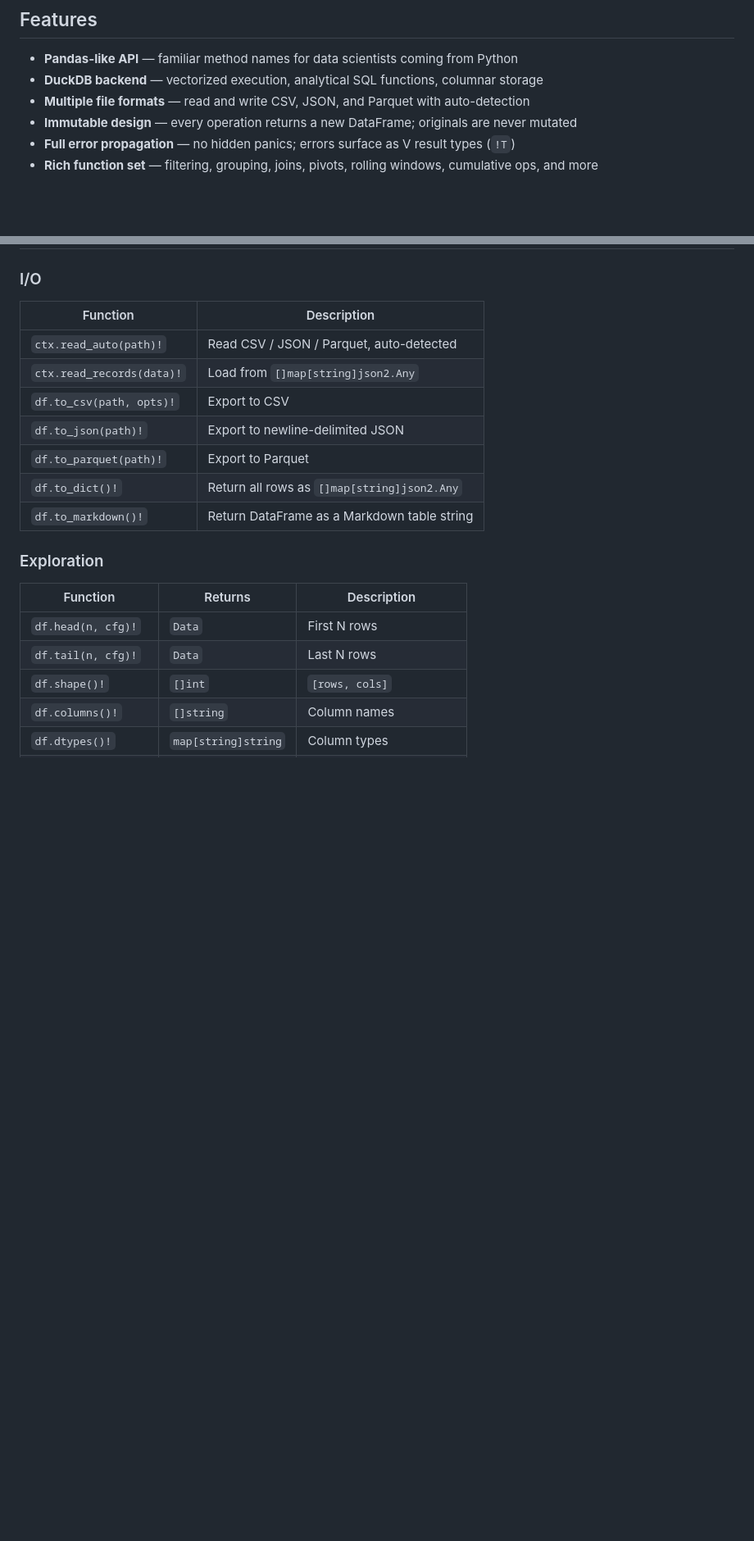
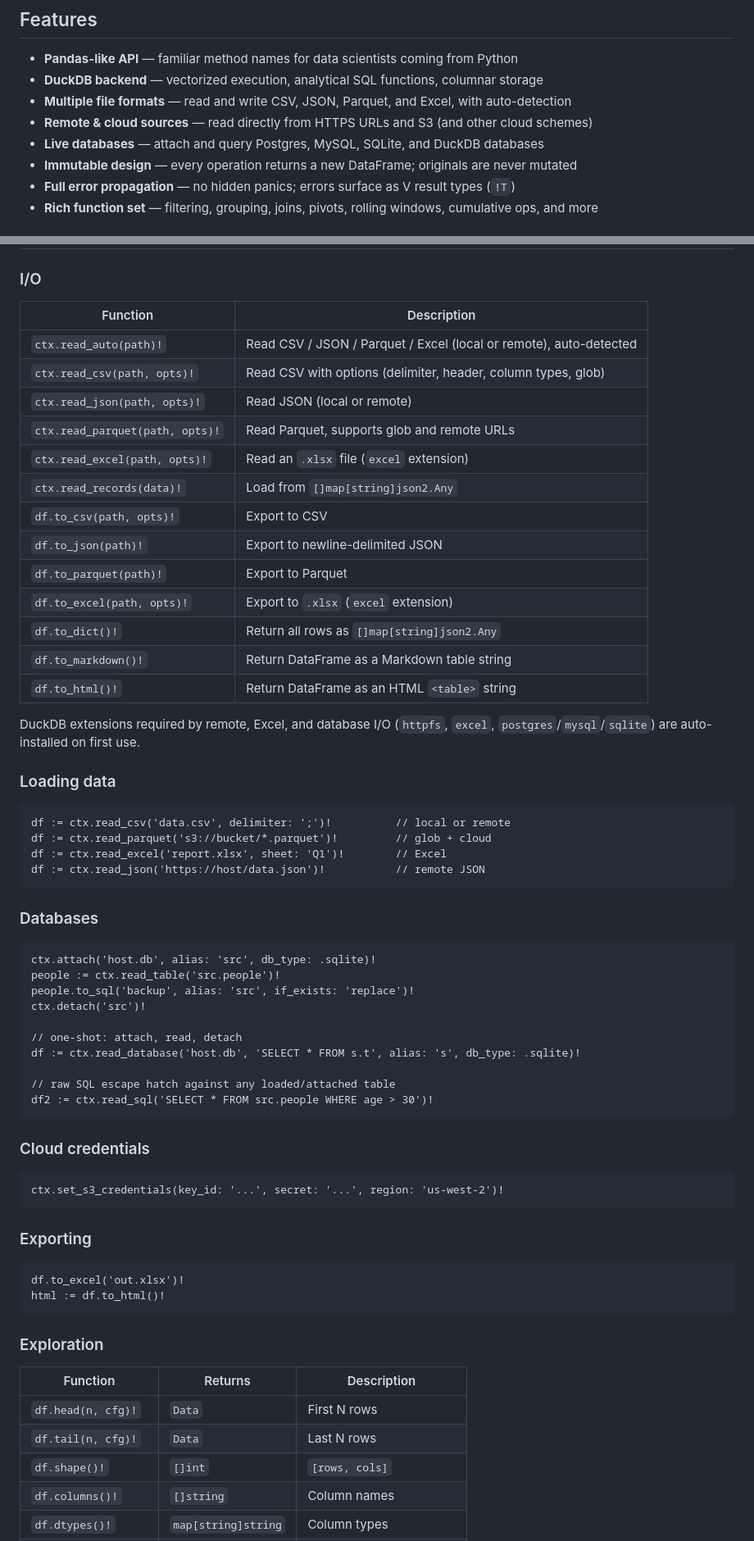
Before and after one commit to rodabt/vframes, a Markdown page: README.md, 2 parts joined by grey strips. Shown at 82% size. GitHub-like rendering; blank space fills up the shorter version.

Commit message:
docs: document I/O expansion (loaders, DB, exports)

````diff
--- a/README.md
+++ b/README.md
@@ -10,7 +10,9 @@ VFrames provides a familiar data-manipulation API for V developers, backed by an
 
 - **Pandas-like API** — familiar method names for data scientists coming from Python
 - **DuckDB backend** — vectorized execution, analytical SQL functions, columnar storage
-- **Multiple file formats** — read and write CSV, JSON, and Parquet with auto-detection
+- **Multiple file formats** — read and write CSV, JSON, Parquet, and Excel, with auto-detection
+- **Remote & cloud sources** — read directly from HTTPS URLs and S3 (and other cloud schemes)
+- **Live databases** — attach and query Postgres, MySQL, SQLite, and DuckDB databases
 - **Immutable design** — every operation returns a new DataFrame; originals are never mutated
 - **Full error propagation** — no hidden panics; errors surface as V result types (`!T`)
 - **Rich function set** — filtering, grouping, joins, pivots, rolling windows, cumulative ops, and more
@@ -111,13 +113,59 @@ df := ctx.read_auto('missing.csv') or {         // handle gracefully
 
 | Function | Description |
 |----------|-------------|
-| `ctx.read_auto(path)!` | Read CSV / JSON / Parquet, auto-detected |
+| `ctx.read_auto(path)!` | Read CSV / JSON / Parquet / Excel (local or remote), auto-detected |
+| `ctx.read_csv(path, opts)!` | Read CSV with options (delimiter, header, column types, glob) |
+| `ctx.read_json(path, opts)!` | Read JSON (local or remote) |
+| `ctx.read_parquet(path, opts)!` | Read Parquet, supports glob and remote URLs |
+| `ctx.read_excel(path, opts)!` | Read an `.xlsx` file (`excel` extension) |
 | `ctx.read_records(data)!` | Load from `[]map[string]json2.Any` |
 | `df.to_csv(path, opts)!` | Export to CSV |
 | `df.to_json(path)!` | Export to newline-delimited JSON |
 | `df.to_parquet(path)!` | Export to Parquet |
+| `df.to_excel(path, opts)!` | Export to `.xlsx` (`excel` extension) |
 | `df.to_dict()!` | Return all rows as `[]map[string]json2.Any` |
 | `df.to_markdown()!` | Return DataFrame as a Markdown table string |
+| `df.to_html()!` | Return DataFrame as an HTML `<table>` string |
+
+DuckDB extensions required by remote, Excel, and database I/O (`httpfs`, `excel`,
+`postgres`/`mysql`/`sqlite`) are auto-installed on first use.
+
+### Loading data
+
+```v
+df := ctx.read_csv('data.csv', delimiter: ';')!          // local or remote
+df := ctx.read_parquet('s3://bucket/*.parquet')!         // glob + cloud
+df := ctx.read_excel('report.xlsx', sheet: 'Q1')!        // Excel
+df := ctx.read_json('https://host/data.json')!           // remote JSON
+```
+
+### Databases
+
+```v
+ctx.attach('host.db', alias: 'src', db_type: .sqlite)!
+people := ctx.read_table('src.people')!
+people.to_sql('backup', alias: 'src', if_exists: 'replace')!
+ctx.detach('src')!
+
+// one-shot: attach, read, detach
+df := ctx.read_database('host.db', 'SELECT * FROM s.t', alias: 's', db_type: .sqlite)!
+
+// raw SQL escape hatch against any loaded/attached table
+df2 := ctx.read_sql('SELECT * FROM src.people WHERE age > 30')!
+```
+
+### Cloud credentials
+
+```v
+ctx.set_s3_credentials(key_id: '...', secret: '...', region: 'us-west-2')!
+```
+
+### Exporting
+
+```v
+df.to_excel('out.xlsx')!
+html := df.to_html()!
+```
 
 ### Exploration
 
````
Also changed, not shown: IMPLEMENTATION_ROADMAP.md (+4 -4 lines), TUTORIAL.md (+78 -19 lines).
